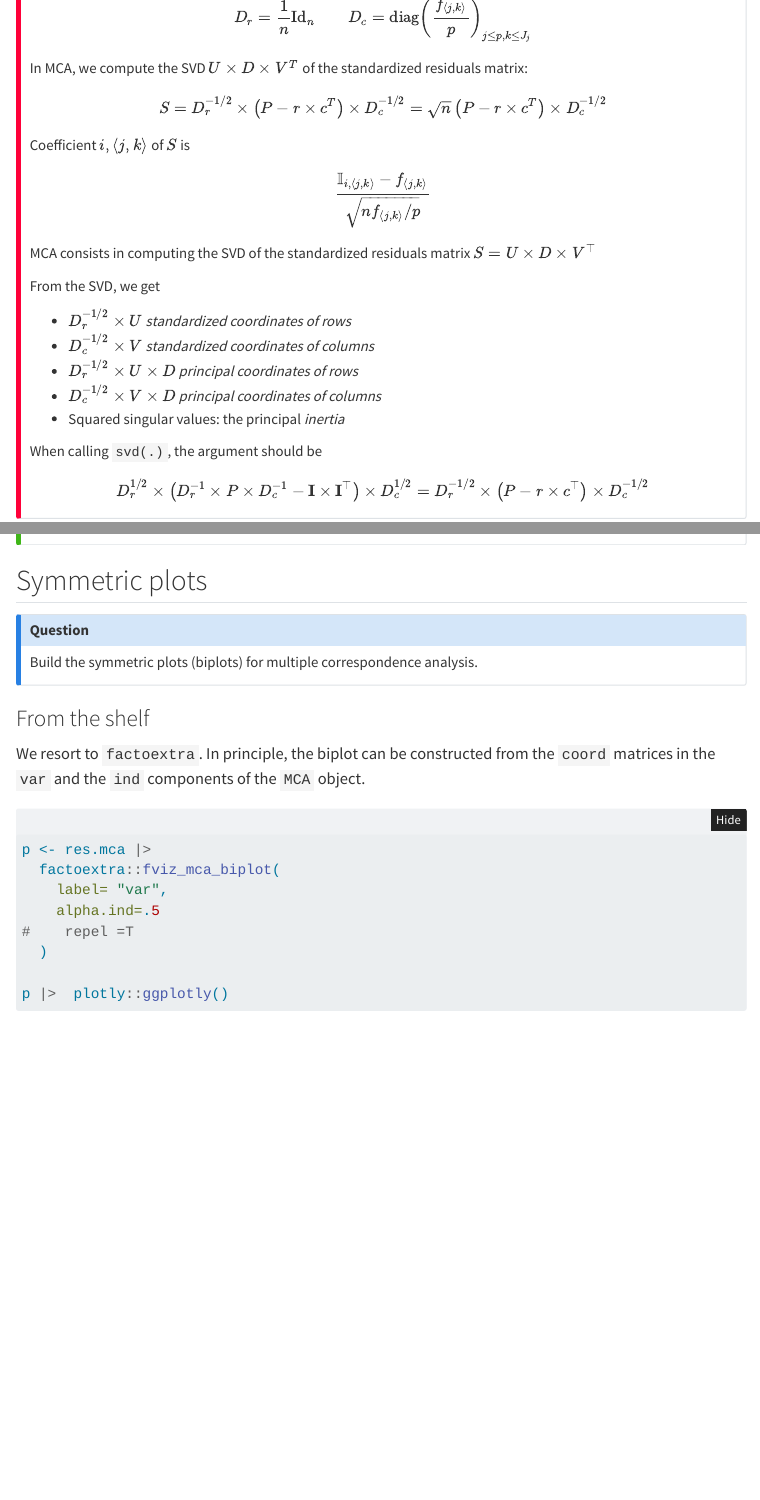
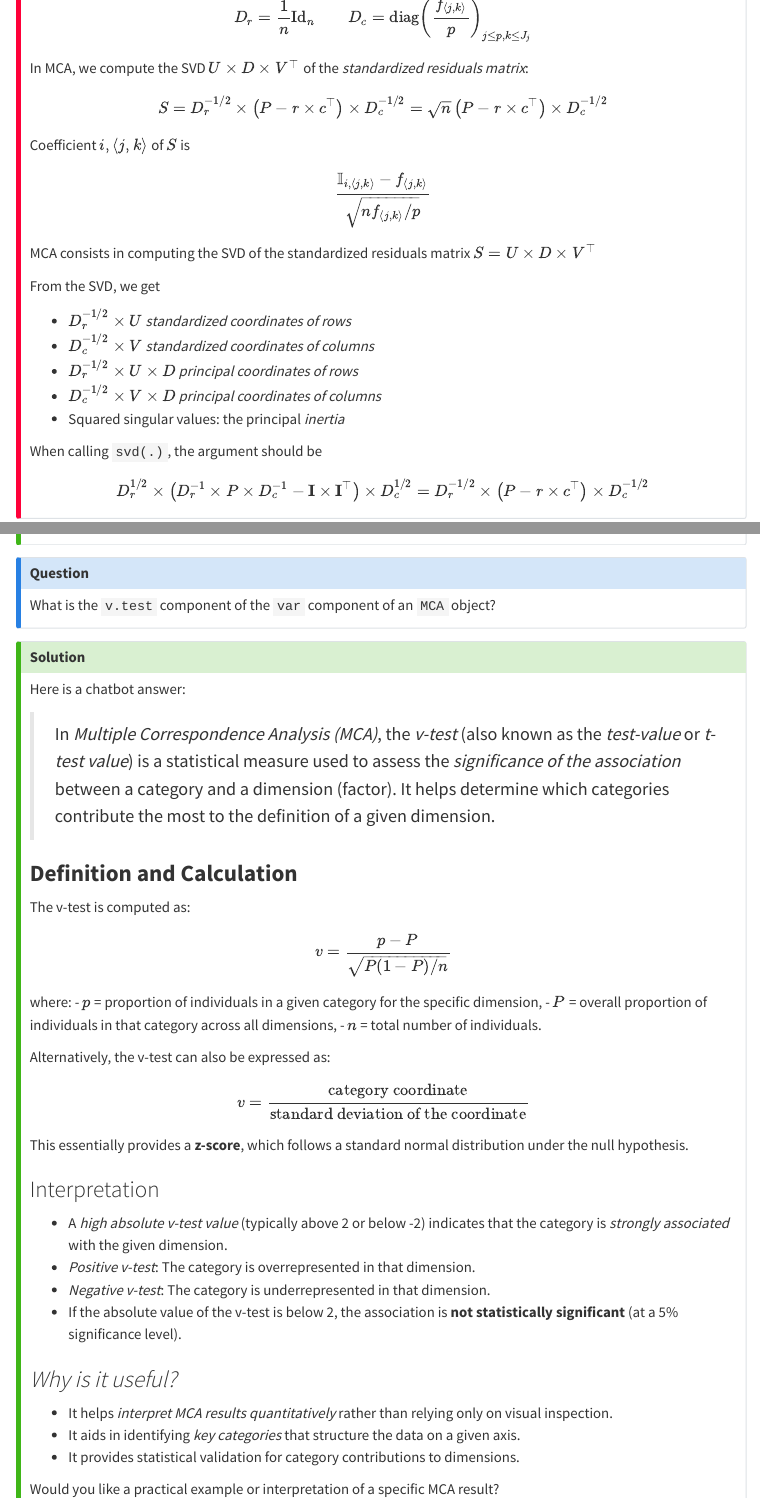
Before and after one commit to s-v-b/eda-core, a Quarto document (labs/lab-mca.qmd): the page in a window 1100 px wide, from 8850 px down, and a second part further down, joined at a grey line. Rendered offline with R 4.5, knitr and Pandoc in place of Quarto, with nearby package versions; folded parts are opened; some code elsewhere in the file could not run offline; menus at the side of the page are left out; common packages that the code uses without loading them are loaded.

Commit message:
Go lab-mca

````diff
--- a/labs/lab-mca.qmd
+++ b/labs/lab-mca.qmd
@@ -524,9 +524,9 @@ where $f_{\langle j,k\rangle}$ stands for the relative frequency of level $k$ of
 
 $$D_r = \frac{1}{n}\text{Id}_n\qquad D_c =\text{diag}\left(\frac{f_{\langle j,k\rangle}}{p}\right)_{j \leq p, k\leq J_j}$$
 
-In MCA, we compute the SVD $U \times D \times V^T$ of the standardized residuals matrix:
+In MCA, we compute the SVD $U \times D \times V^\top$ of the *standardized residuals matrix*:
 
-$$S = D_r^{-1/2}\times \left(P - r\times c^T\right) \times D_c^{-1/2} = \sqrt{n}\left(P - r\times c^T\right) \times D_c^{-1/2}$$
+$$S = D_r^{-1/2}\times \left(P - r\times c^\top\right) \times D_c^{-1/2} = \sqrt{n}\left(P - r\times c^\top\right) \times D_c^{-1/2}$$
 
 Coefficient $i, \langle j, k\rangle$  of $S$ is
 $$\frac{\mathbb{I}_{i, \langle j, k\rangle}- f_{\langle j,k\rangle}}{\sqrt{n f_{\langle j,k\rangle}/p}}$$
@@ -973,5 +975,53 @@ How could we comfort such a narrative?
+What is the `v.test` component of the `var`  component of an `MCA` object?
+
+:::
 
 
+::: {.content-visible when-profile='solution'}
+
+::: {.callout-tip title='Solution'}
+
+Here is a chatbot answer:
+
+> In *Multiple Correspondence Analysis (MCA)*, the *v-test* (also known as the *test-value* or *t-test value*) is a statistical measure used to assess the *significance of the association* between a category and a dimension (factor). It helps determine which categories contribute the most to the definition of a given dimension.
+
+### **Definition and Calculation**
+
+The v-test is computed as:
+
+
+$$v = \frac{p - P}{\sqrt{P(1 - P)/n}}$$
+
+
+where:
+- $p$ = proportion of individuals in a given category for the specific dimension,
+- $P$ = overall proportion of individuals in that category across all dimensions,
+- $n$ = total number of individuals.
+
+Alternatively, the v-test can also be expressed as:
+
+$$v = \frac{\text{category coordinate}}{\text{standard deviation of the coordinate}}$$
+
+This essentially provides a **z-score**, which follows a standard normal distribution under the null hypothesis.
+
+### Interpretation
+
+- A *high absolute v-test value* (typically above 2 or below -2) indicates that the category is *strongly associated* with the given dimension.
+- *Positive v-test*: The category is overrepresented in that dimension.
+- *Negative v-test*: The category is underrepresented in that dimension.
+- If the absolute value of the v-test is below 2, the association is **not statistically significant** (at a 5% significance level).
+
+### *Why is it useful?*
+
+- It helps *interpret MCA results quantitatively* rather than relying only on visual inspection.
+- It aids in identifying *key categories* that structure the data on a given axis.
+- It provides statistical validation for category contributions to dimensions.
+
+Would you like a practical example or interpretation of a specific MCA result?
+
+:::
+
+:::
 
 
 ## Symmetric plots
@@ -995,17 +1045,18 @@ Build the symmetric plots (biplots)  for multiple correspondence analysis.
 We resort to `factoextra`. In principle, the biplot can be constructed  from the `coord` matrices  in the `var` and the `ind` components of the  `MCA` object.
 
 ```{r}
-#| eval: false
+#| eval: true
 #| label: biplot
 
 p <- res.mca |>
   factoextra::fviz_mca_biplot(
     label= "var",
     alpha.ind=.5
-#    repel =T
   )
 
-p |>  plotly::ggplotly()
+p
+
+# p |>  plotly::ggplotly()
 ```
 
 :::
````
Also changed, not shown: labs/lab-mca.qmd (6 more changed lines).
